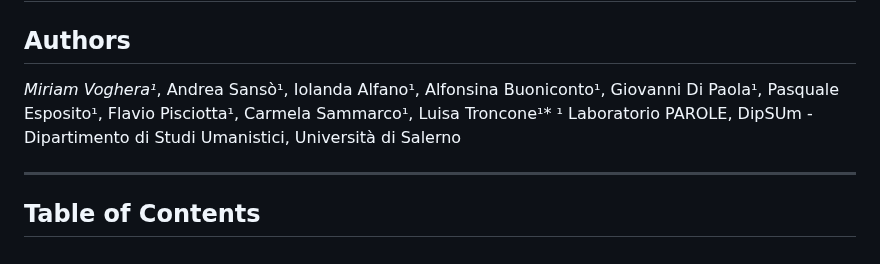
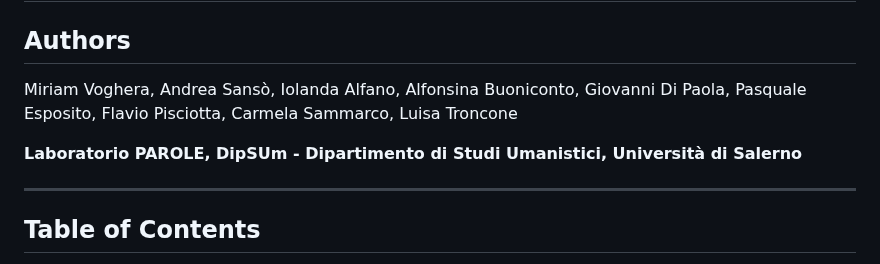
Before and after one commit to LaboratorioPAROLE/cosi, a Markdown page: README.md, the part around the change. GitHub-like rendering.

```diff
--- a/README.md
+++ b/README.md
@@ -1,8 +1,11 @@
 # COSÌ - Catalogo Online dei Segnali discorsivi dell’Italiano
 
 ## Authors
-*Miriam Voghera¹*, Andrea Sansò¹, Iolanda Alfano¹, Alfonsina Buoniconto¹, Giovanni Di Paola¹, Pasquale Esposito¹, Flavio Pisciotta¹, Carmela Sammarco¹, Luisa Troncone¹*
-¹ Laboratorio PAROLE, DipSUm - Dipartimento di Studi Umanistici, Università di Salerno
+
+Miriam Voghera, Andrea Sansò, Iolanda Alfano, Alfonsina Buoniconto, Giovanni Di Paola, Pasquale Esposito, Flavio Pisciotta, Carmela Sammarco, Luisa Troncone
+
+**Laboratorio PAROLE, DipSUm - Dipartimento di Studi Umanistici, Università di Salerno**
+
 
 ---
 
```
